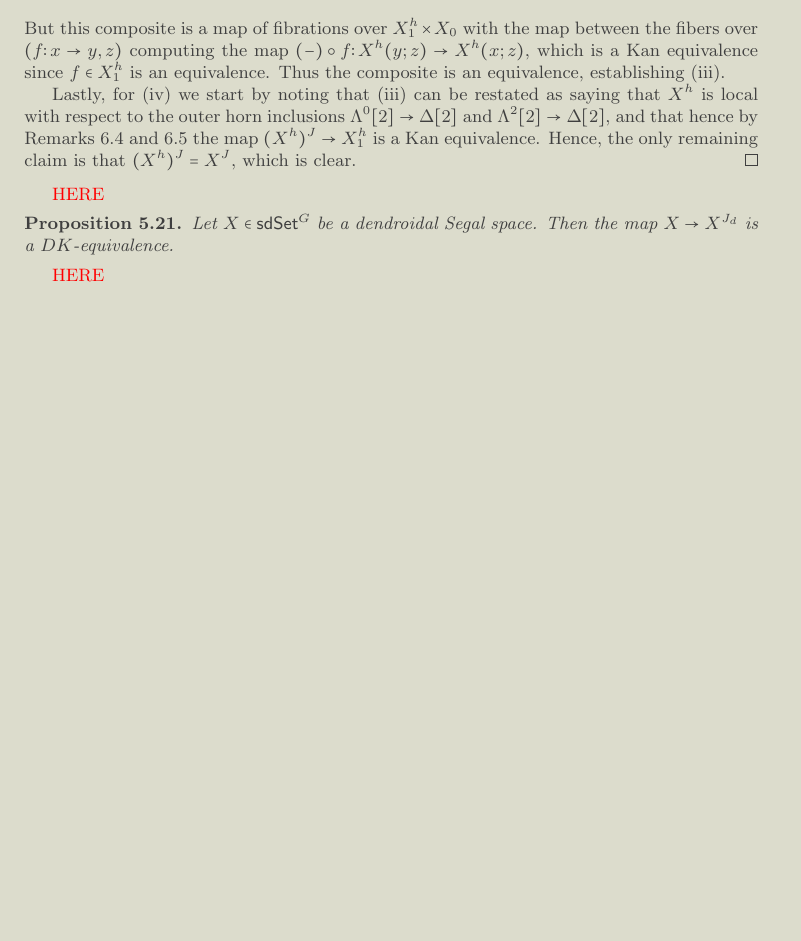
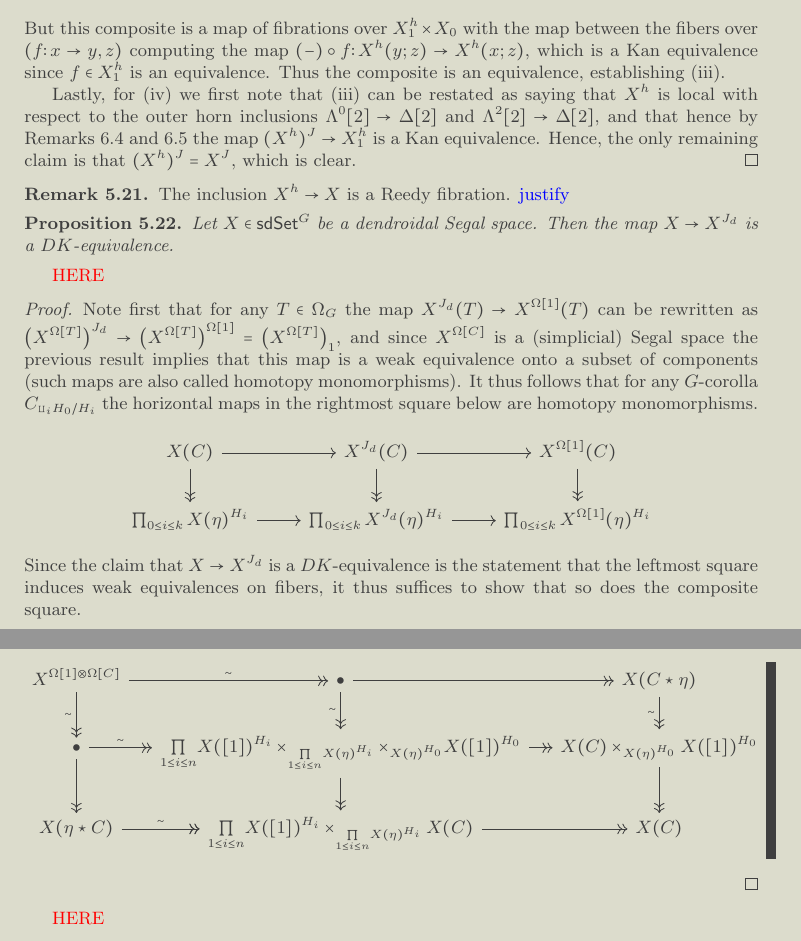
Before and after one commit to Dendroidal/EqSegSpaces, a LaTeX document (EqDenEqSimpOp.tex): part of page 17 of 24 before the commit and two parts of pages 17 and 18 of 25 after it, the two joined at a grey line, cut so that both start at the same text, the shorter picture padded with empty space. Compiled offline with pdfLaTeX.

Commit message:
More on Segal spaces

```diff
--- a/EqDenEqSimpOp.tex
+++ b/EqDenEqSimpOp.tex
@@ -1661,7 +1661,7 @@ $(-) \circ f \colon X^h(y;z) \to X^h(x;z)$,
 which is a Kan equivalence since $f\in X_1^h$ is an equivalence.
 Thus the composite is an equivalence, establishing (iii).
 
-Lastly, for (iv) we start by noting that (iii) can be restated as saying that $X^h$ is local with respect to the outer horn inclusions
+Lastly, for (iv) we first note that (iii) can be restated as saying that $X^h$ is local with respect to the outer horn inclusions
 $\Lambda^0[2] \to \Delta[2]$ and
 $\Lambda^2[2] \to \Delta[2]$,
 and that hence by Remarks
@@ -1674,14 +1674,70 @@ $(X^h)^J = X^J$,
 which is clear.
 \end{proof}
 
-
-{\color{red} HERE}
+\begin{remark}
+The inclusion $X^h \to X$ is a Reedy fibration.
+{\color{blue} justify}
+\end{remark}
 
 
 \begin{proposition}
 	Let $X\in \mathsf{sdSet}^G$ be a dendroidal Segal space.
 	Then the map $X \to X^{J_d}$ is a $DK$-equivalence.
 \end{proposition}
+
+{\color{red} HERE}
+
+\begin{proof}
+	Note first that for any $T \in \Omega_G$ the map
+	$X^{J_d}(T) \to X^{\Omega[1]}(T)$ can be rewritten as
+	$\left(X^{\Omega[T]}\right)^{J_d} \to
+	\left(X^{\Omega[T]}\right)^{\Omega[1]} = \left(X^{\Omega[T]}\right)_1$,
+	and since $X^{\Omega[C]}$ is a (simplicial) Segal space
+	the previous result implies that this map is a weak equivalence onto a subset of components
+	(such maps are also called homotopy monomorphisms).
+It thus follows that for any $G$-corolla
+	$C_{\amalg_i H_0/H_i}$ the horizontal maps in
+	the rightmost square below are homotopy monomorphisms.
+\[
+\begin{tikzcd}
+	X(C) \ar{r} \ar[->>]{d} &
+	X^{J_d}(C) \ar{r} \ar[->>]{d} &
+	X^{\Omega[1]}(C) \ar[->>]{d}
+\\
+	\prod_{0\leq i\leq k} X(\eta)^{H_i} \ar{r}&
+	\prod_{0\leq i\leq k} X^{J_d}(\eta)^{H_i} \ar{r} &
+	\prod_{0\leq i\leq k} X^{\Omega[1]}(\eta)^{H_i}
+\end{tikzcd}
+\]
+Since the claim that $X \to X^{J_d}$ is a $DK$-equivalence
+is the statement that the leftmost square induces weak equivalences on fibers, it thus suffices to show that so does the composite square.
+
+
+\[
+\begin{tikzcd}[column sep =12]
+	X^{\Omega[1] \otimes \Omega[C]} \ar[->>]{r}{\sim} \ar[->>]{d}[swap]{\sim} &
+	\bullet \ar[->>]{d}[swap]{\sim} \ar[->>]{r} &
+	X(C \star \eta) \ar[->>]{d}[swap]{\sim}
+\\
+	\bullet \ar[->>]{r}{\sim} \ar[->>]{d} &
+	\underset{1 \leq i \leq n}{\prod} X([1])^{H_i}
+	\times_{\underset{1 \leq i \leq n}{\prod} X(\eta)^{H_i}}
+	\times_{X(\eta)^{H_0}} X([1])^{H_0} \ar[->>]{d}
+	\ar[->>]{r} &
+	X(C) \times_{X(\eta)^{H_0}} X([1])^{H_0} \ar[->>]{d}
+\\
+	X(\eta \star C) \ar[->>]{r}{\sim} \ar[->>]{r} &
+	\underset{1 \leq i \leq n}{\prod} X([1])^{H_i}
+	\times_{\underset{1 \leq i \leq n}{\prod} X(\eta)^{H_i}}
+	X(C) \ar[->>]{r}
+	&
+	X(C)
+\end{tikzcd}
+\]
+
+
+
+\end{proof}
 
 {\color{red} HERE}
 
```
